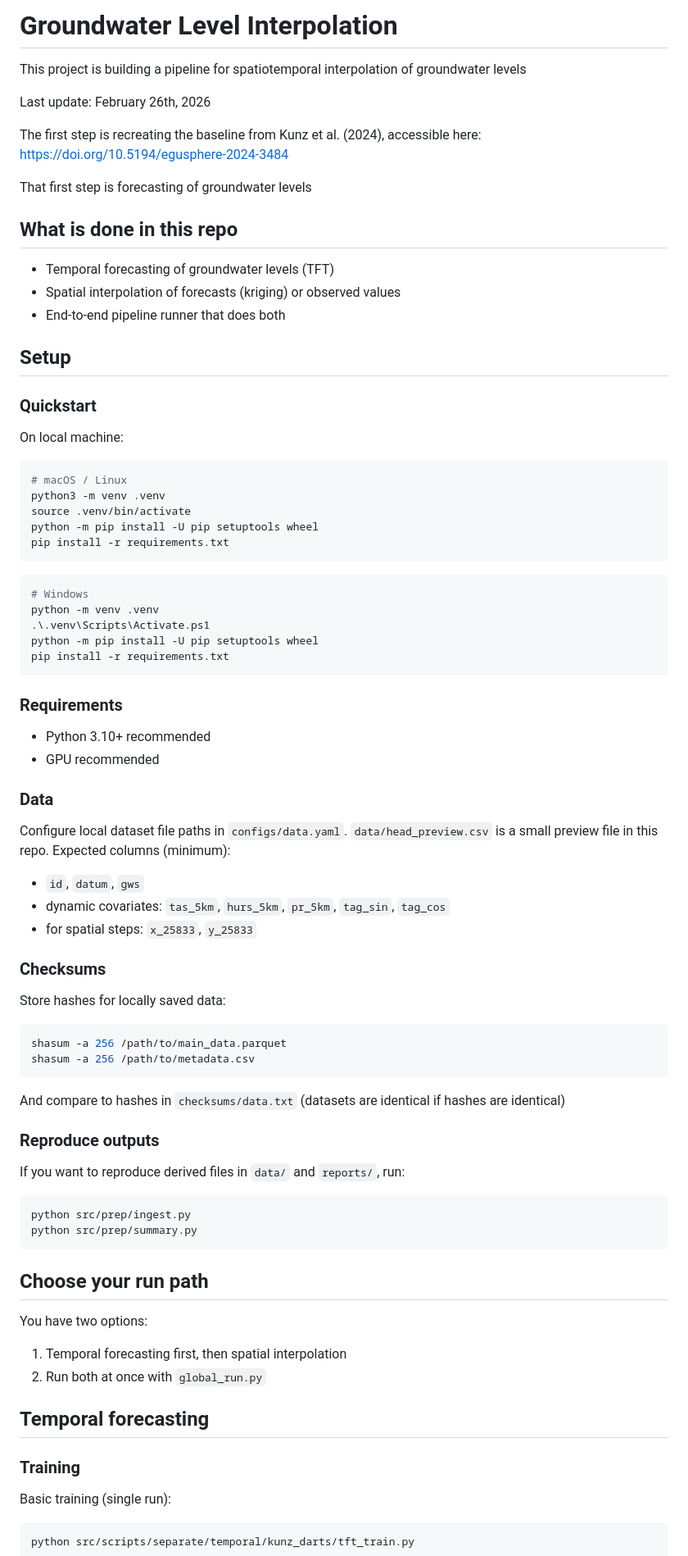
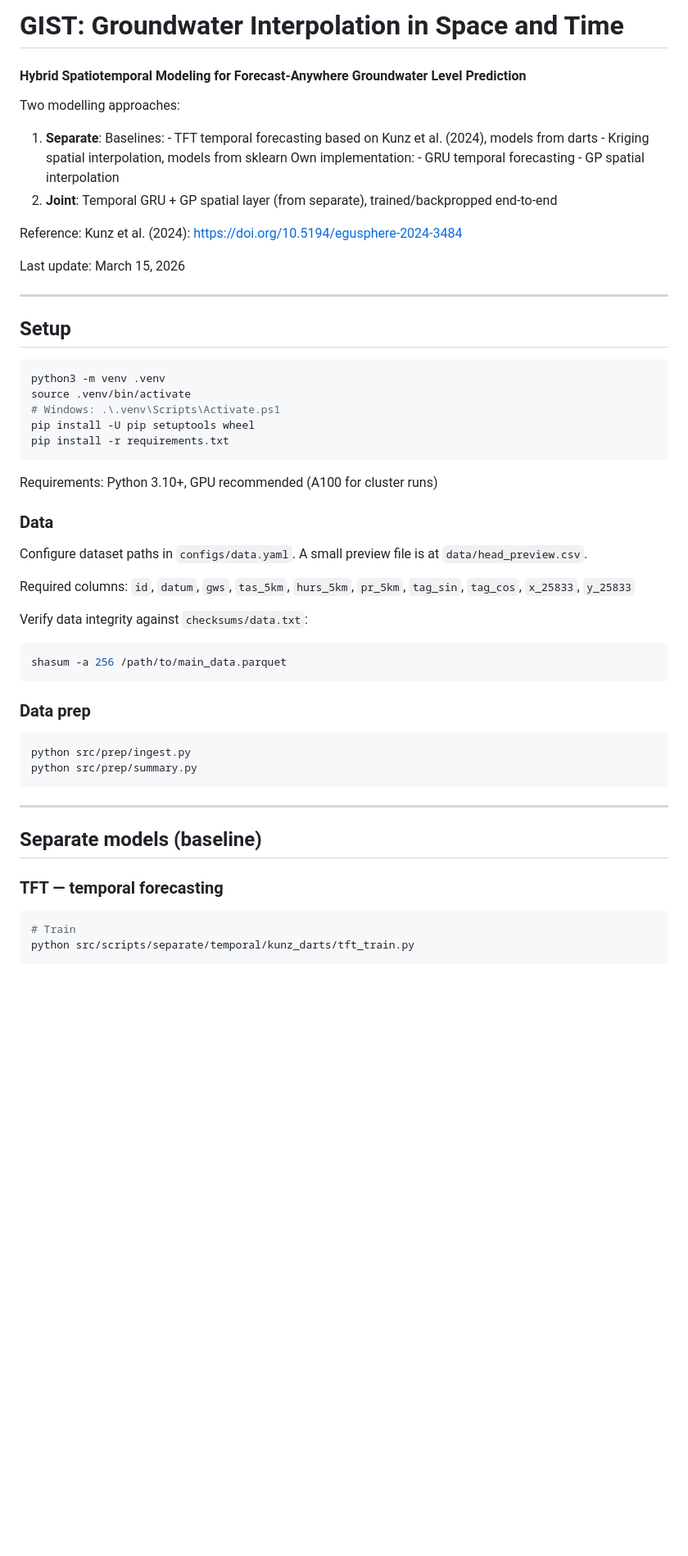
Before and after one commit to calgo-lab/gist, a Markdown page: README.md, the part around one of its changes. Shown at 82% size. Rendered like a GitHub page; blank space fills up the shorter version.

````diff
--- a/README.md
+++ b/README.md
@@ -1,70 +1,60 @@
-# Groundwater Level Interpolation
-This project is building a pipeline for spatiotemporal interpolation of groundwater levels
+# GIST: Groundwater Interpolation in Space and Time
 
-Last update: February 26th, 2026
+#### Hybrid Spatiotemporal Modeling for Forecast-Anywhere Groundwater Level Prediction
 
-The first step is recreating the baseline from Kunz et al. (2024), accessible here:
-https://doi.org/10.5194/egusphere-2024-3484
+Two modelling approaches:
+1. **Separate**:
+    Baselines:
+        - TFT temporal forecasting based on Kunz et al. (2024), models from darts
+        - Kriging spatial interpolation, models from sklearn
+    Own implementation:
+        - GRU temporal forecasting
+        - GP spatial interpolation
+2. **Joint**:
+    Temporal GRU + GP spatial layer (from separate), trained/backpropped end-to-end
 
-That first step is forecasting of groundwater levels
+Reference: Kunz et al. (2024): https://doi.org/10.5194/egusphere-2024-3484
 
-## What is done in this repo
-- Temporal forecasting of groundwater levels (TFT)
-- Spatial interpolation of forecasts (kriging) or observed values
-- End-to-end pipeline runner that does both
+Last update: March 15, 2026
+
+---
 
 ## Setup
-### Quickstart
-On local machine:
+
 ```bash
-# macOS / Linux
 python3 -m venv .venv
 source .venv/bin/activate
-python -m pip install -U pip setuptools wheel
+# Windows: .\.venv\Scripts\Activate.ps1
+pip install -U pip setuptools wheel
 pip install -r requirements.txt
 ```
 
+Requirements: Python 3.10+, GPU recommended (A100 for cluster runs)
+
+### Data
+
+Configure dataset paths in `configs/data.yaml`. A small preview file is at `data/head_preview.csv`.
+
+Required columns: `id`, `datum`, `gws`, `tas_5km`, `hurs_5km`, `pr_5km`, `tag_sin`, `tag_cos`, `x_25833`, `y_25833`
+
+Verify data integrity against `checksums/data.txt`:
 ```bash
-# Windows
-python -m venv .venv
-.\.venv\Scripts\Activate.ps1
-python -m pip install -U pip setuptools wheel
-pip install -r requirements.txt
+shasum -a 256 /path/to/main_data.parquet
 ```
 
-### Requirements
-- Python 3.10+ recommended
-- GPU recommended
+### Data prep
 
-### Data
-Configure local dataset file paths in `configs/data.yaml`. `data/head_preview.csv` is a small preview file in this repo.
-Expected columns (minimum):
-- `id`, `datum`, `gws`
-- dynamic covariates: `tas_5km`, `hurs_5km`, `pr_5km`, `tag_sin`, `tag_cos`
-- for spatial steps: `x_25833`, `y_25833`
-
-### Checksums
-Store hashes for locally saved data:
-```bash
-shasum -a 256 /path/to/main_data.parquet
-shasum -a 256 /path/to/metadata.csv
-```
-And compare to hashes in `checksums/data.txt` (datasets are identical if hashes are identical)
-
-### Reproduce outputs
-If you want to reproduce derived files in `data/` and `reports/`, run:
 ```bash
 python src/prep/ingest.py
 python src/prep/summary.py
 ```
 
-## Choose your run path
-You have two options:
-1. Temporal forecasting first, then spatial interpolation
-2. Run both at once with `global_run.py`
+---
 
-## Temporal forecasting
-### Training
-Basic training (single run):
+## Separate models (baseline)
+
+### TFT — temporal forecasting
+
 ```bash
+# Train
 python src/scripts/separate/temporal/kunz_darts/tft_train.py
````
Also changed, not shown: other parts of README.md (+143 -49 lines).
